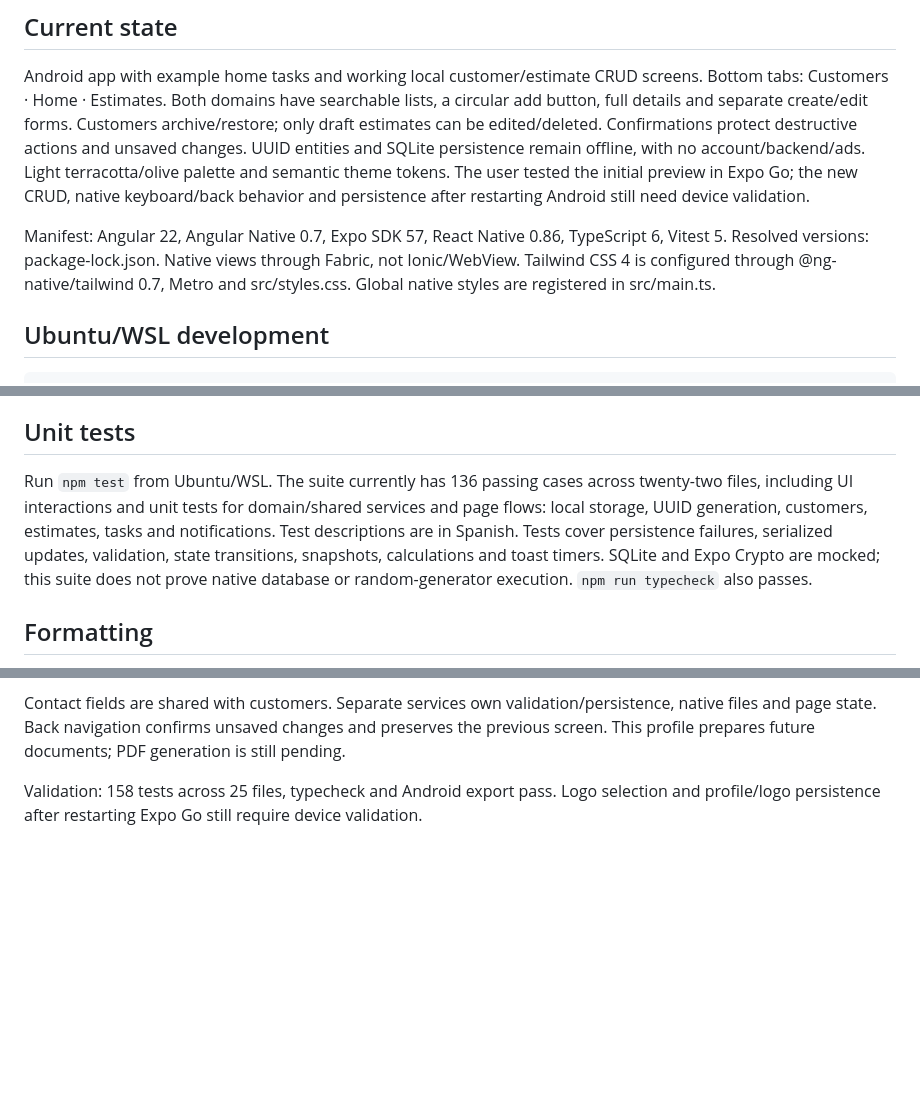
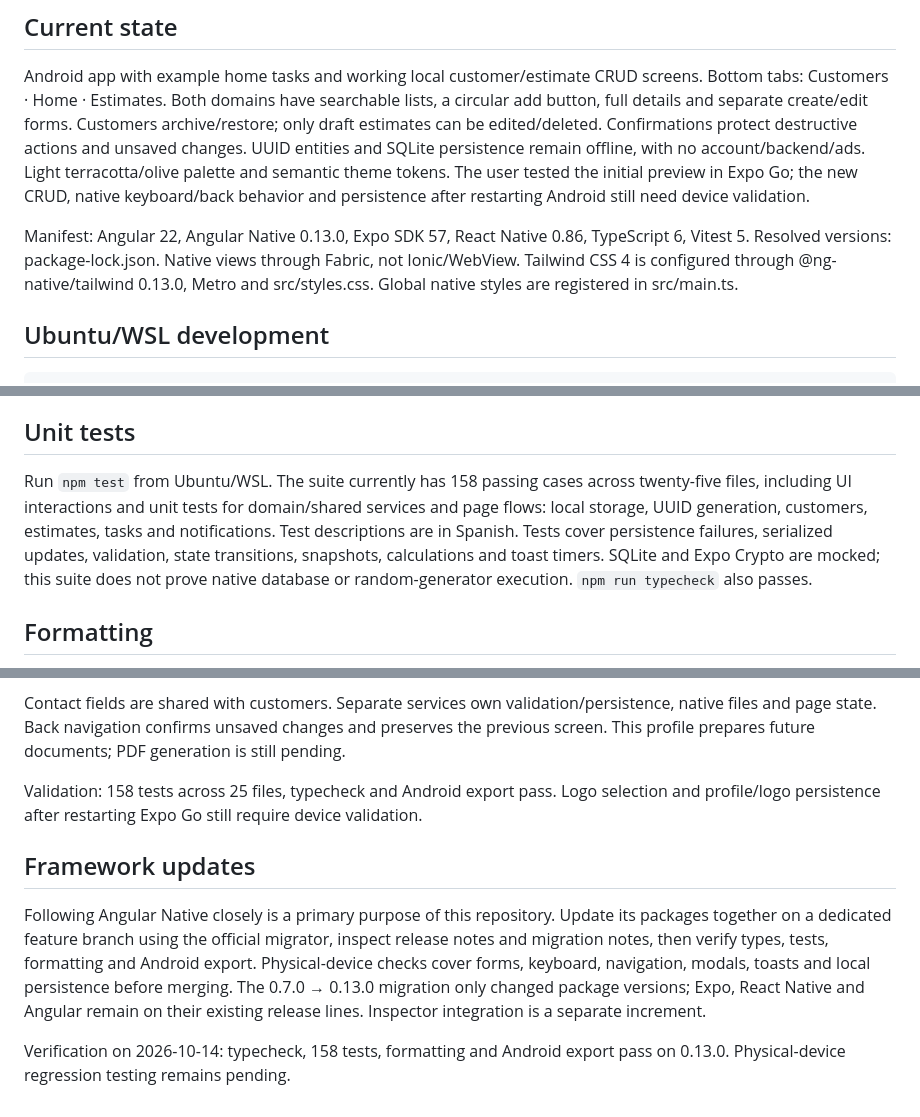
Before and after one commit to matigaleanodev/nora-app, a Markdown page: README.md, 3 parts joined by grey strips. GitHub-like rendering; blank space fills up the shorter version.

```diff
--- a/README.md
+++ b/README.md
@@ -8,7 +8,7 @@ Android assistant for technicians: customers, estimates with materials/labor, an
 
 Android app with example home tasks and working local customer/estimate CRUD screens. Bottom tabs: Customers · Home · Estimates. Both domains have searchable lists, a circular add button, full details and separate create/edit forms. Customers archive/restore; only draft estimates can be edited/deleted. Confirmations protect destructive actions and unsaved changes. UUID entities and SQLite persistence remain offline, with no account/backend/ads. Light terracotta/olive palette and semantic theme tokens. The user tested the initial preview in Expo Go; the new CRUD, native keyboard/back behavior and persistence after restarting Android still need device validation.
 
-Manifest: Angular 22, Angular Native 0.7, Expo SDK 57, React Native 0.86, TypeScript 6, Vitest 5. Resolved versions: package-lock.json. Native views through Fabric, not Ionic/WebView. Tailwind CSS 4 is configured through @ng-native/tailwind 0.7, Metro and src/styles.css. Global native styles are registered in src/main.ts.
+Manifest: Angular 22, Angular Native 0.13.0, Expo SDK 57, React Native 0.86, TypeScript 6, Vitest 5. Resolved versions: package-lock.json. Native views through Fabric, not Ionic/WebView. Tailwind CSS 4 is configured through @ng-native/tailwind 0.13.0, Metro and src/styles.css. Global native styles are registered in src/main.ts.
 
 ## Ubuntu/WSL development
 
@@ -54,7 +54,7 @@ Validation: typecheck and nine tests pass (native UI tests plus domain/persisten
 
 ## Unit tests
 
-Run `npm test` from Ubuntu/WSL. The suite currently has 136 passing cases across twenty-two files, including UI interactions and unit tests for domain/shared services and page flows: local storage, UUID generation, customers, estimates, tasks and notifications. Test descriptions are in Spanish. Tests cover persistence failures, serialized updates, validation, state transitions, snapshots, calculations and toast timers. SQLite and Expo Crypto are mocked; this suite does not prove native database or random-generator execution. `npm run typecheck` also passes.
+Run `npm test` from Ubuntu/WSL. The suite currently has 158 passing cases across twenty-five files, including UI interactions and unit tests for domain/shared services and page flows: local storage, UUID generation, customers, estimates, tasks and notifications. Test descriptions are in Spanish. Tests cover persistence failures, serialized updates, validation, state transitions, snapshots, calculations and toast timers. SQLite and Expo Crypto are mocked; this suite does not prove native database or random-generator execution. `npm run typecheck` also passes.
 
 ## Formatting
 
@@ -91,3 +91,9 @@ The header settings button opens the provider profile: required personal/busines
 Contact fields are shared with customers. Separate services own validation/persistence, native files and page state. Back navigation confirms unsaved changes and preserves the previous screen. This profile prepares future documents; PDF generation is still pending.
 
 Validation: 158 tests across 25 files, typecheck and Android export pass. Logo selection and profile/logo persistence after restarting Expo Go still require device validation.
+
+## Framework updates
+
+Following Angular Native closely is a primary purpose of this repository. Update its packages together on a dedicated feature branch using the official migrator, inspect release notes and migration notes, then verify types, tests, formatting and Android export. Physical-device checks cover forms, keyboard, navigation, modals, toasts and local persistence before merging. The 0.7.0 → 0.13.0 migration only changed package versions; Expo, React Native and Angular remain on their existing release lines. Inspector integration is a separate increment.
+
+Verification on 2026-10-14: typecheck, 158 tests, formatting and Android export pass on 0.13.0. Physical-device regression testing remains pending.
```
Also changed, not shown: README.es.md (+7 -1 lines).
